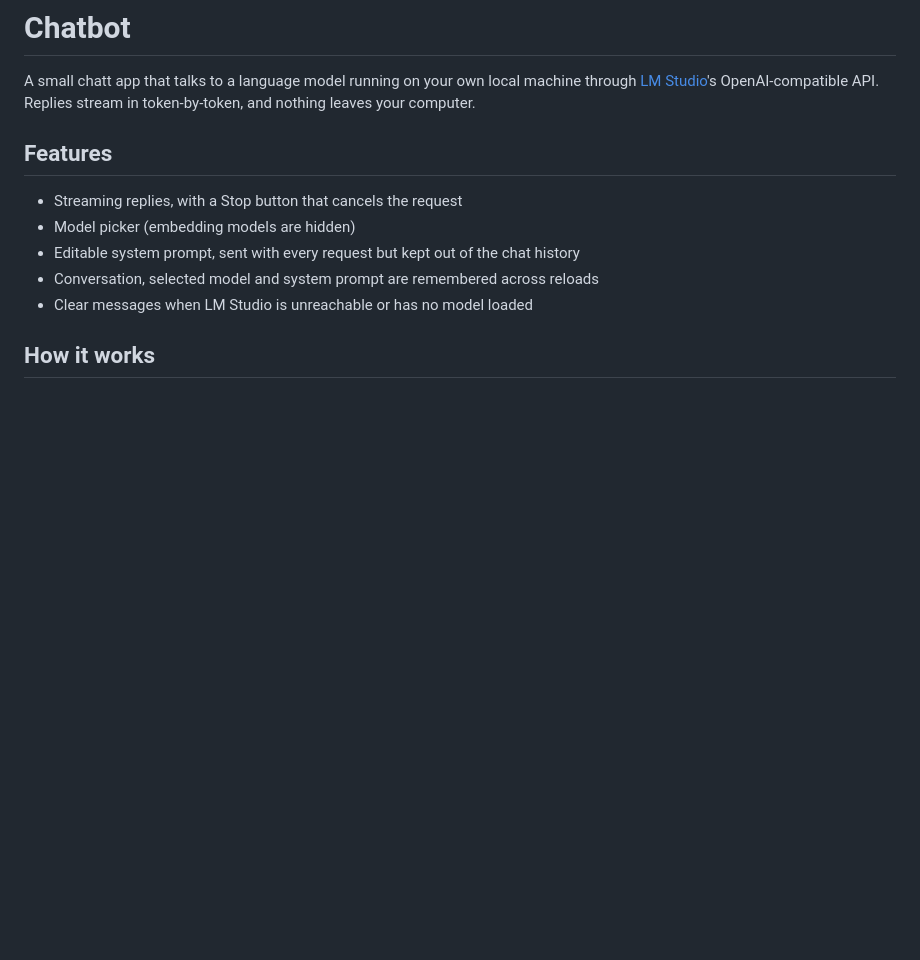
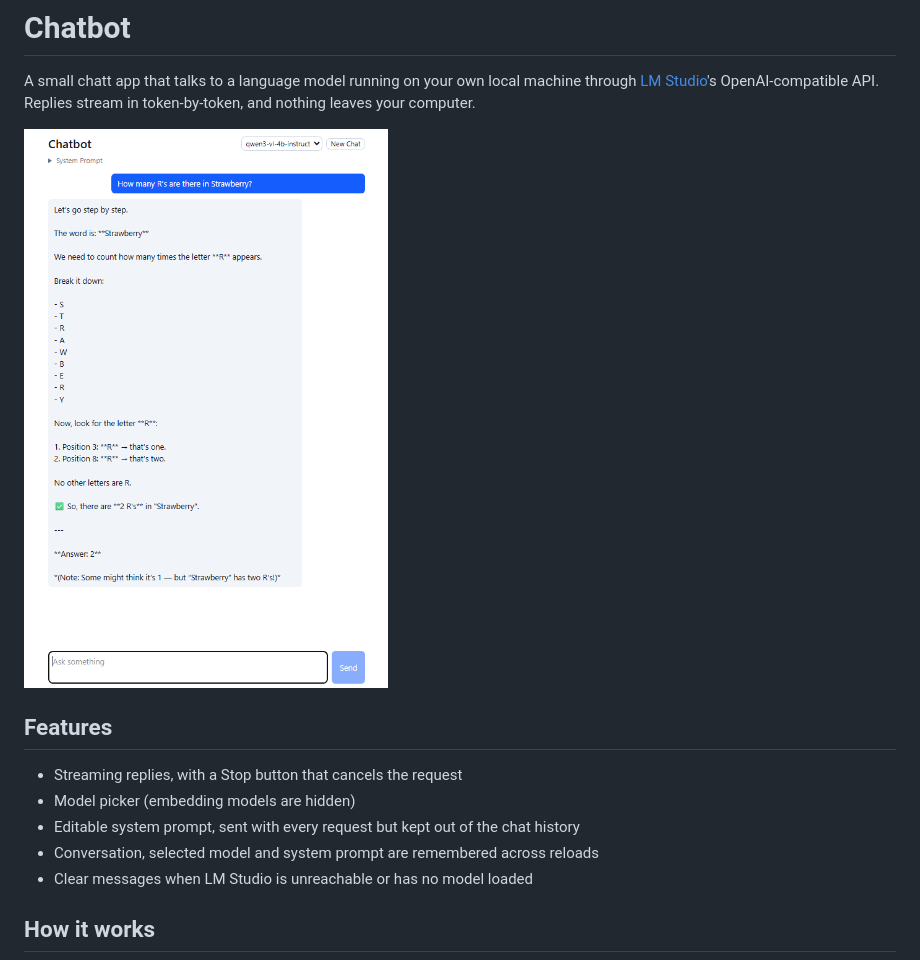
Before and after one commit to sarimash/chatbot, a Markdown page: README.md, the part around the change. GitHub-like rendering; pictures changed too: docs/strawberry.png (added); blank space fills up the shorter version.

Commit message:
SCRUM-20: Add usage screenshot to readme

```diff
--- a/README.md
+++ b/README.md
@@ -1,6 +1,8 @@
 # Chatbot
 
 A small chatt app that talks to a language model running on your own local machine through [LM Studio](https://lmstudio.ai)'s OpenAI-compatible API. Replies stream in token-by-token, and nothing leaves your computer.
+
+![Chatbot screenshot](docs/strawberry.png)
 
 ## Features
 
```
